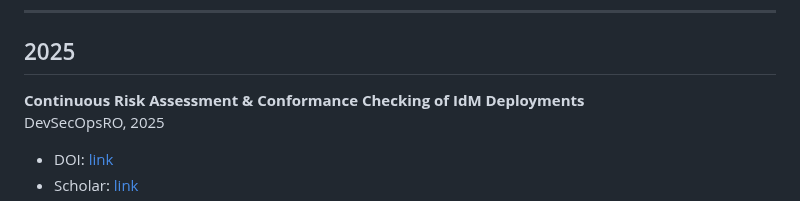
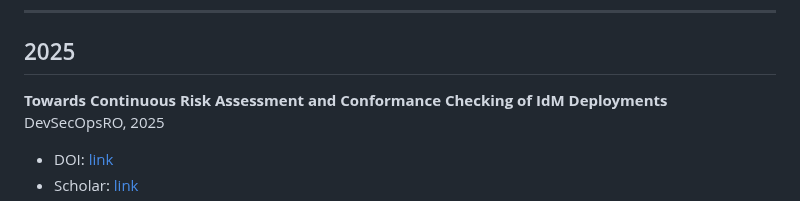
Before and after one commit to abisegna/identity-security-publications, a Markdown page: README.md, the part around the change. Rendered like a GitHub page.

```diff
--- a/README.md
+++ b/README.md
@@ -6,7 +6,7 @@ Academic publications on Identity Management and Single Sign-On security, includ
 
 ## 2025
 
-**Continuous Risk Assessment & Conformance Checking of IdM Deployments**
+**Towards Continuous Risk Assessment and Conformance Checking of IdM Deployments**
 DevSecOpsRO, 2025
 - DOI: [link](https://doi.org/10.1109/EuroSPW67616.2025.00070)
 - Scholar: [link](https://scholar.google.com/scholar?q=Continuous+Risk+Assessment+and+Conformance+Checking+of+IdM+Deployments)
```
